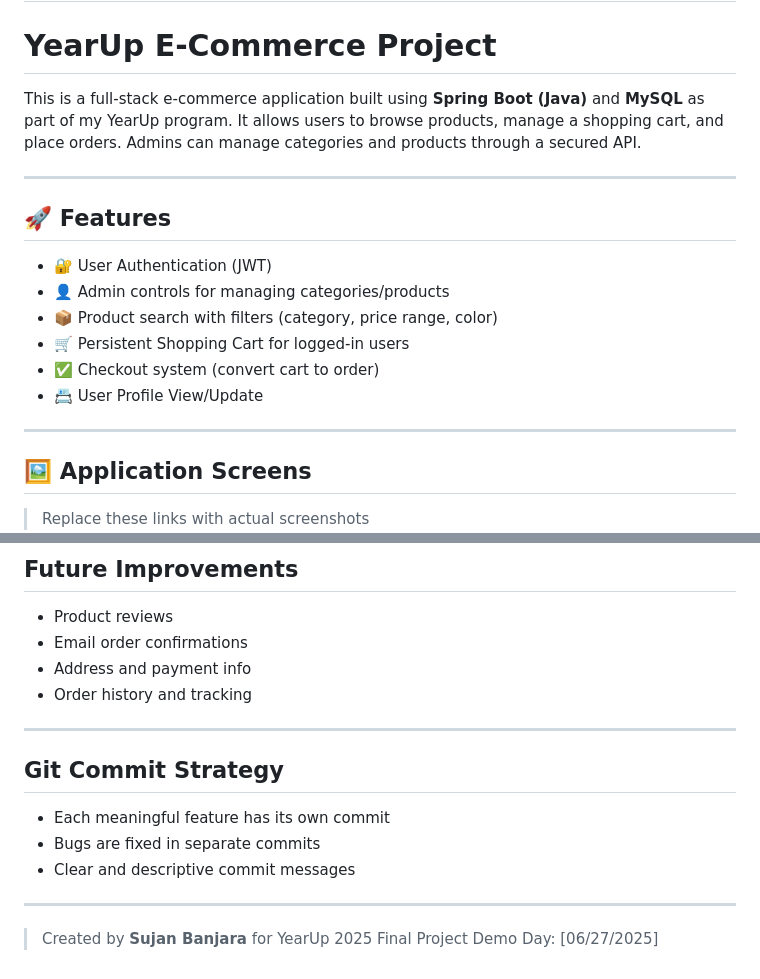
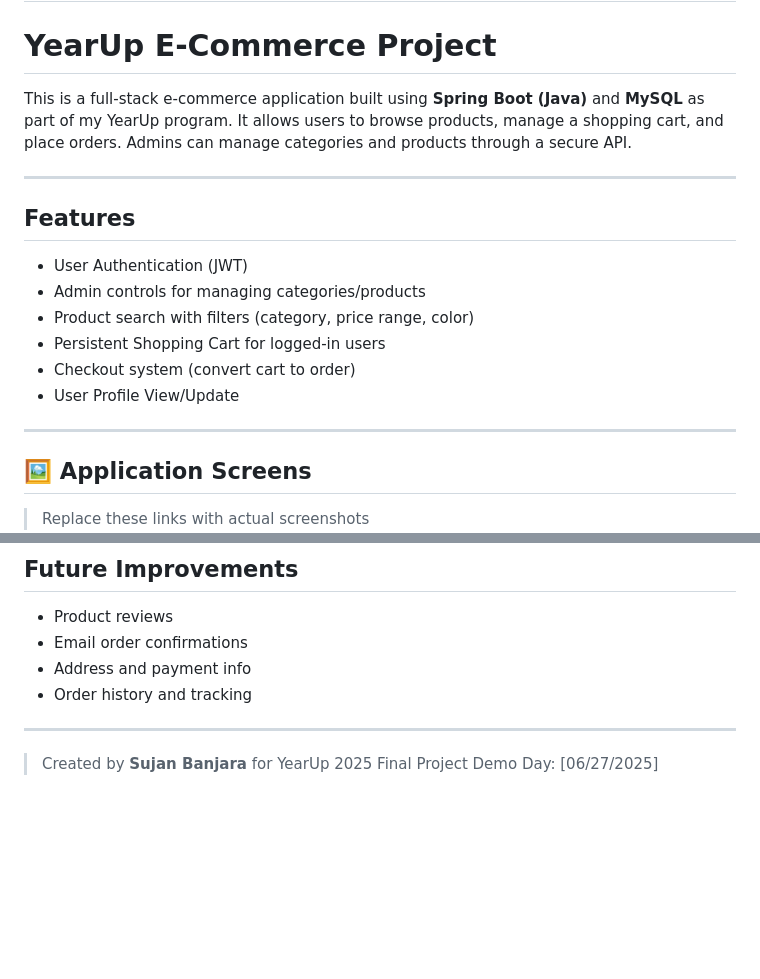
Before and after one commit to Sujan135/capstone-3, a Markdown page: README.md, 2 parts joined by grey strips. GitHub-like rendering; blank space fills up the shorter version.

```diff
--- a/README.md
+++ b/README.md
@@ -2,22 +2,22 @@
 
 # YearUp E-Commerce Project
 
-This is a full-stack e-commerce application built using **Spring Boot (Java)** and **MySQL** as part of my YearUp program. It allows users to browse products, manage a shopping cart, and place orders. Admins can manage categories and products through a secured API.
+This is a full-stack e-commerce application built using **Spring Boot (Java)** and **MySQL** as part of my YearUp program. It allows users to browse products, manage a shopping cart, and place orders. Admins can manage categories and products through a secure API.
 
 ---
 
-## 🚀 Features
+## Features
 
-* 🔐 User Authentication (JWT)
-* 👤 Admin controls for managing categories/products
-* 📦 Product search with filters (category, price range, color)
-* 🛒 Persistent Shopping Cart for logged-in users
-* ✅ Checkout system (convert cart to order)
-* 📇 User Profile View/Update
+*  User Authentication (JWT)
+*  Admin controls for managing categories/products
+*  Product search with filters (category, price range, color)
+*  Persistent Shopping Cart for logged-in users
+*  Checkout system (convert cart to order)
+*  User Profile View/Update
 
 ---
 
-## 🖼️ Application Screens
+## 🖼 Application Screens
 
 > Replace these links with actual screenshots
 ![addCart Testing Image](https://github.com/Sujan135/capstone-3/blob/d286f1bff1024e55b5a4634f80630dfd4cc471c7/added-to-cart.jpg)
@@ -102,13 +102,5 @@ Use Postman to test API endpoints like:
 
 ---
 
-##  Git Commit Strategy
-
-* Each meaningful feature has its own commit
-* Bugs are fixed in separate commits
-* Clear and descriptive commit messages
-
----
-
 >  Created by **Sujan Banjara** for YearUp 2025 Final Project
 >  Demo Day: \[06/27/2025]
```
Also changed, not shown: other parts of README.md (+4 -4 lines).
